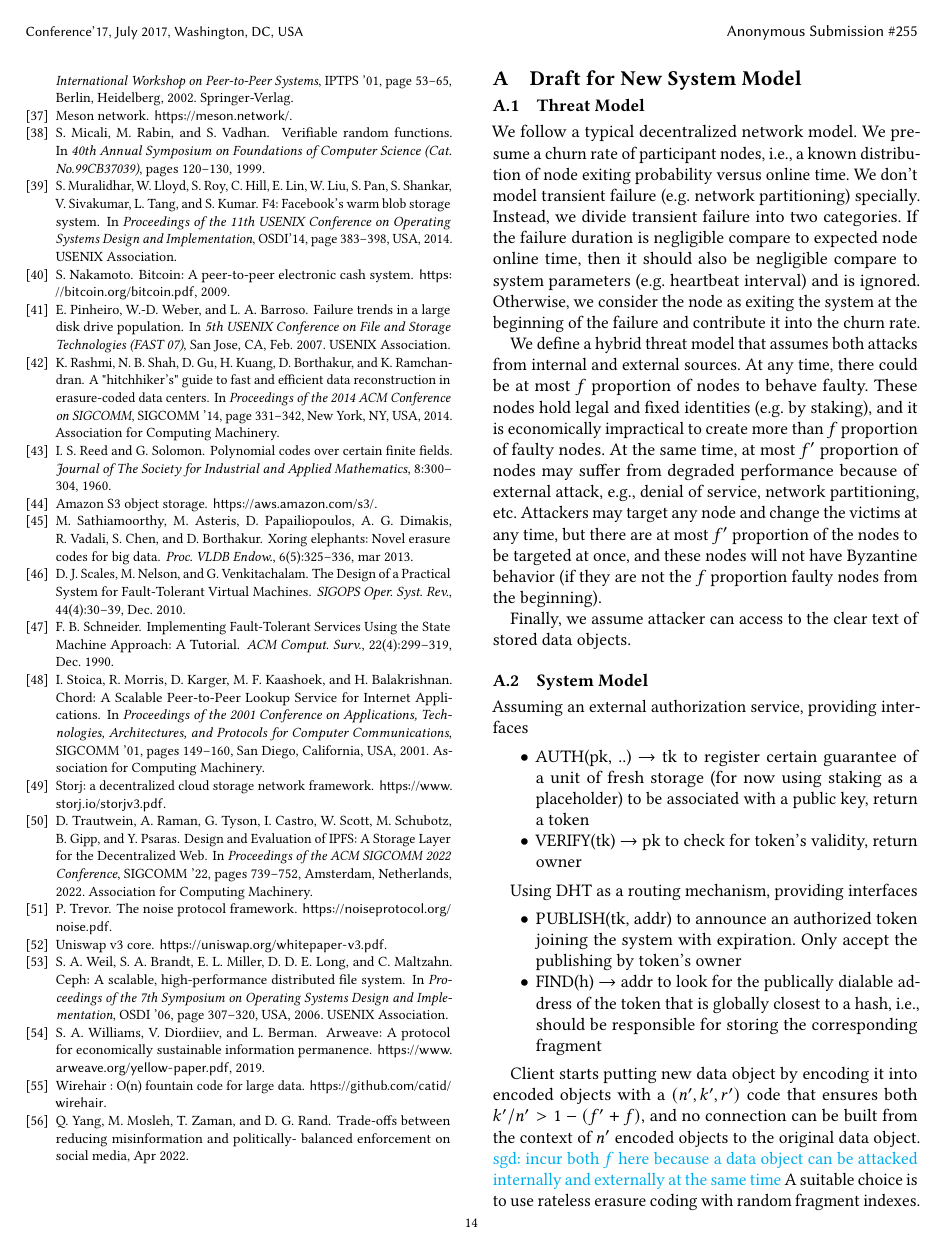
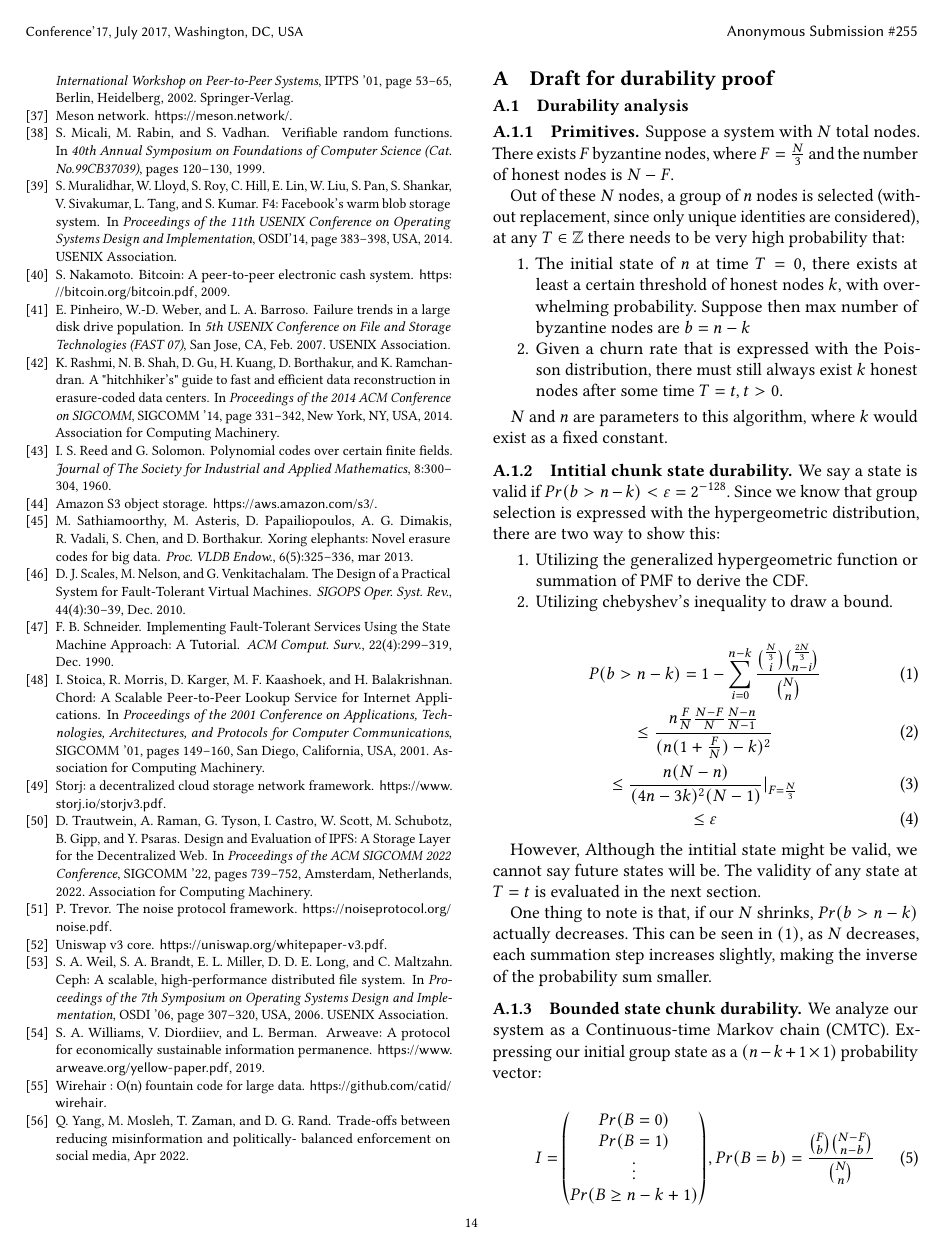
Before and after one commit to sgdxbc/dddht-paper, a LaTeX document (paper.tex, which reads sections/modeldraft.tex): page 14 of 16 before the commit and page 14 of 15 after it. Compiled offline with pdfLaTeX; a LaTeX package or settings file that is missing is left out.

Commit message:
Remove model draft

```diff
--- a/paper.tex
+++ b/paper.tex
@@ -45,9 +45,6 @@
 \bibliography{paper}
 
 \appendix
-\section{Draft for New System Model}
-\input{sections/modeldraft}
-
 \section{Draft for durability proof}
 \input{sections/durabilityproof}
 \end{document}
--- a/sections/modeldraft.tex
+++ /dev/null
@@ -1,43 +0,0 @@
-\subsection{Threat Model}
-
-We follow a typical decentralized network model.
-We presume a churn rate of participant nodes, i.e., a known distribution of node exiting probability versus online time.
-We don't model transient failure (e.g. network partitioning) specially.
-Instead, we divide transient failure into two categories.
-If the failure duration is negligible compare to expected node online time, then it should also be negligible compare to
-system parameters (e.g. heartbeat interval) and is ignored.
-Otherwise, we consider the node as exiting the system at the beginning of the failure and contribute it into the churn
-rate.
-
-We define a hybrid threat model that assumes both attacks from internal and external sources.
-At any time, there could be at most $f$ proportion of nodes to behave faulty.
-These nodes hold legal and fixed identities (e.g. by staking), and it is economically impractical to create more than
-$f$ proportion of faulty nodes.
-At the same time, at most $f'$ proportion of nodes may suffer from degraded performance because of external attack,
-e.g., denial of service, network partitioning, etc.
-Attackers may target any node and change the victims at any time, but there are at most $f'$ proportion of the nodes to
-be targeted at once, and these nodes will not have Byzantine behavior (if they are not the $f$ proportion faulty nodes
-from the beginning).
-
-Finally, we assume attacker can access to the clear text of stored data objects.
-
-\subsection{System Model}
-Assuming an external authorization service, providing interfaces
-\begin{itemize}
-    \item AUTH(pk, ..) $\rightarrow$ tk to register certain guarantee of a unit of fresh storage (for now using staking
-    as a placeholder) to be associated with a public key, return a token
-    \item VERIFY(tk) $\rightarrow$ pk to check for token's validity, return owner
-\end{itemize}
-
-Using DHT as a routing mechanism, providing interfaces
-\begin{itemize}
-    \item PUBLISH(tk, addr) to announce an authorized token joining the system with expiration. Only accept the
-    publishing by token's owner
-    \item FIND(h) $\rightarrow$ addr to look for the publically dialable address of the token that is globally closest
-    to a hash, i.e., should be responsible for storing the corresponding fragment
-\end{itemize}
-
-Client starts putting new data object by encoding it into encoded objects with a $(n', k', r')$ code that ensures both
-$k'/n' > 1-(f'+f)$, and no connection can be built from the context of $n'$ encoded objects to the original data object.
-\sgd{incur both $f$ here because a data object can be attacked internally and externally at the same time}
-A suitable choice is to use rateless erasure coding with random fragment indexes.
```
Also changed, not shown: sections/modeldraft.tex (30 more changed lines).
